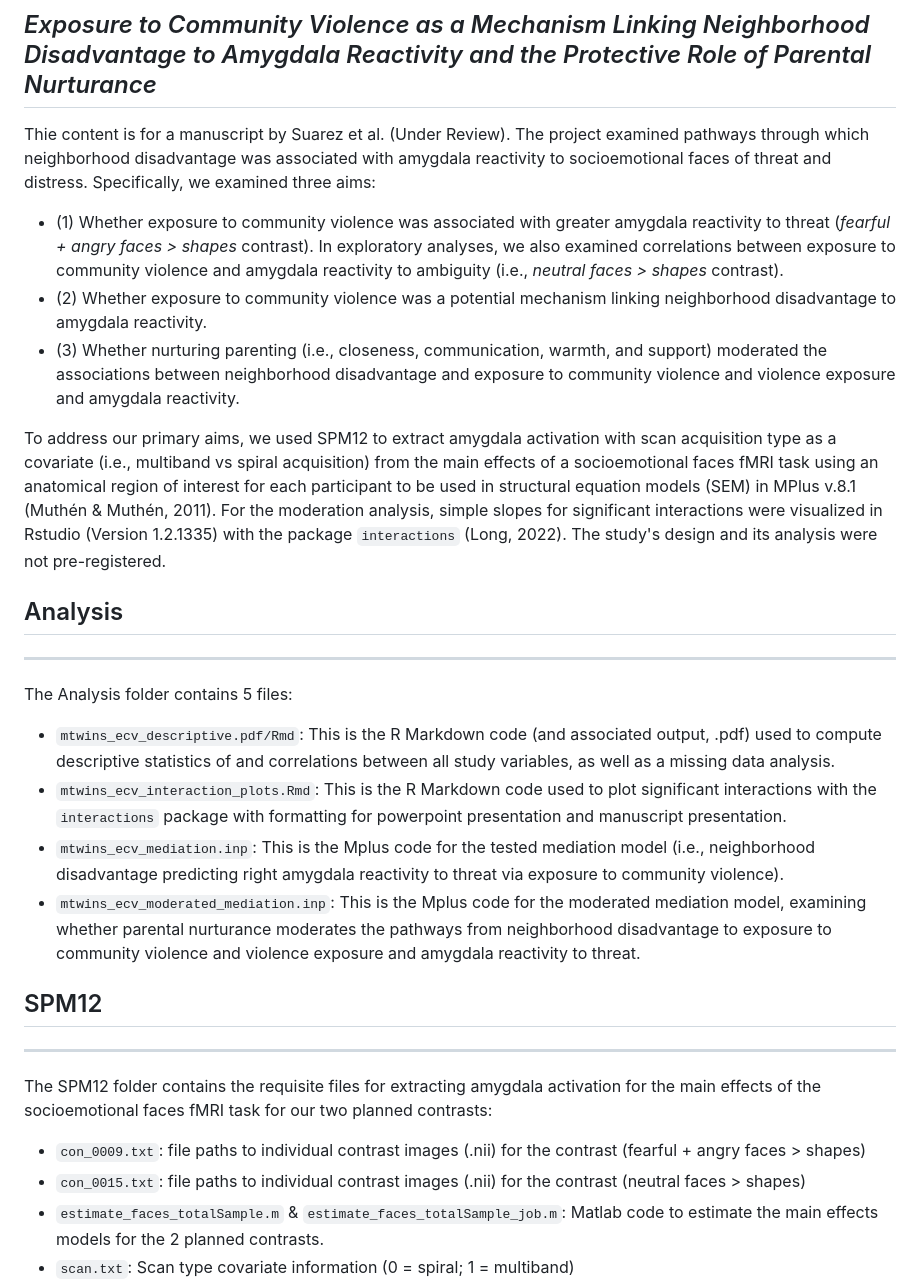
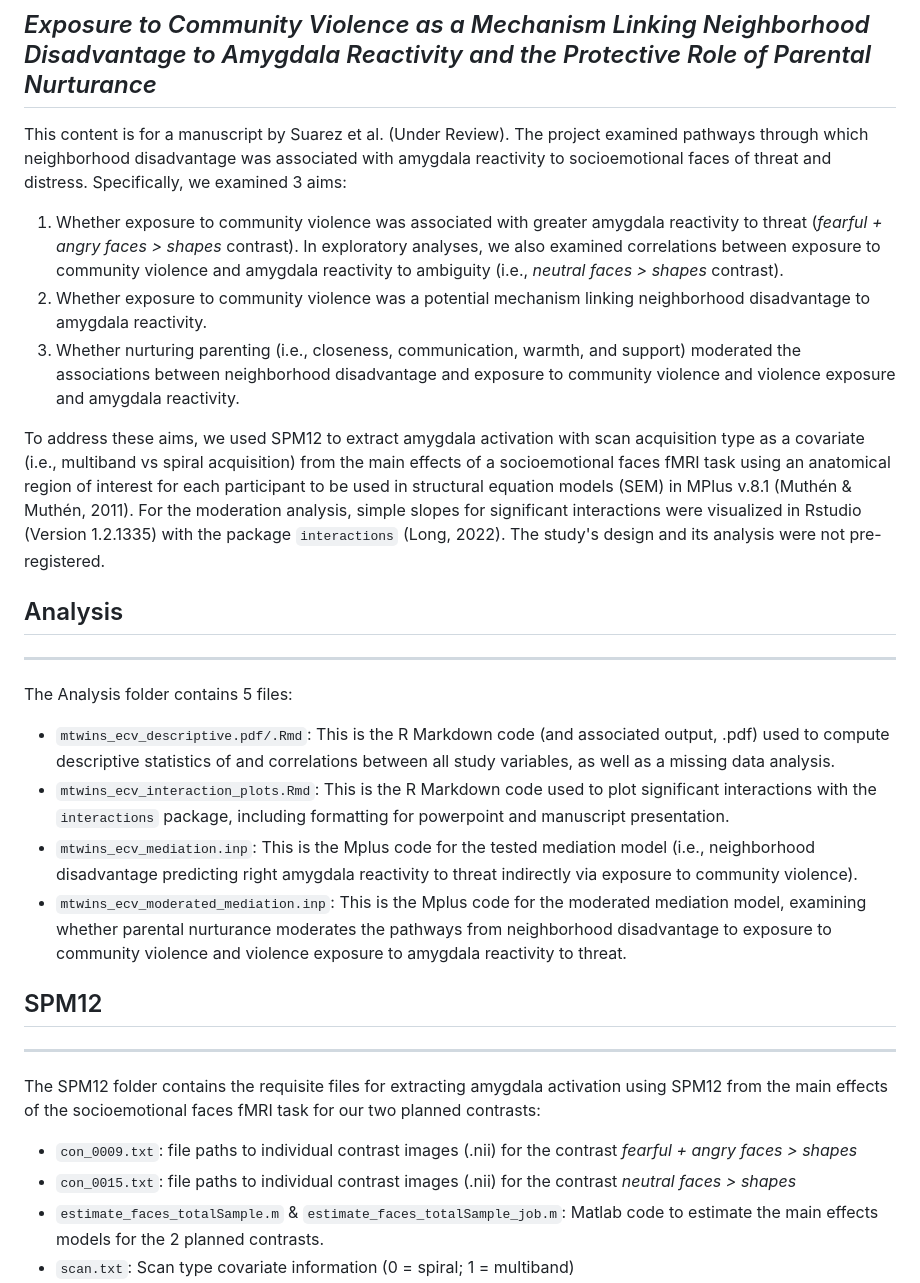
Before and after one commit to gabrielalsuarez/MTwiNS_Exposure_to_Community_Violence, a Markdown page: README.md, the part around the change. GitHub-like rendering.

```diff
--- a/README.md
+++ b/README.md
@@ -1,31 +1,31 @@
 # MTwiNS_Exposure_to_Community_Violence
 ## *Exposure to Community Violence as a Mechanism Linking Neighborhood Disadvantage to Amygdala Reactivity and the Protective Role of Parental Nurturance*
 
-Thie content is for a manuscript by Suarez et al. (Under Review). The project examined pathways through which neighborhood disadvantage was associated with amygdala reactivity to socioemotional faces of threat and distress. Specifically, we examined three aims:
+This content is for a manuscript by Suarez et al. (Under Review). The project examined pathways through which neighborhood disadvantage was associated with amygdala reactivity to socioemotional faces of threat and distress. Specifically, we examined 3 aims:
 
- - (1) Whether exposure to community violence was associated with greater amygdala reactivity to threat (*fearful + angry faces > shapes* contrast). In exploratory analyses, we also examined correlations between exposure to community violence and amygdala reactivity to ambiguity (i.e., *neutral faces > shapes* contrast).
- - (2) Whether exposure to community violence was a potential mechanism linking neighborhood disadvantage to amygdala reactivity.
- - (3) Whether nurturing parenting (i.e., closeness, communication, warmth, and support) moderated the associations between neighborhood disadvantage and exposure to community violence and violence exposure and amygdala reactivity.
+ 1. Whether exposure to community violence was associated with greater amygdala reactivity to threat (*fearful + angry faces > shapes* contrast). In exploratory analyses, we also examined correlations between exposure to community violence and amygdala reactivity to ambiguity (i.e., *neutral faces > shapes* contrast).
+ 2. Whether exposure to community violence was a potential mechanism linking neighborhood disadvantage to amygdala reactivity.
+ 3. Whether nurturing parenting (i.e., closeness, communication, warmth, and support) moderated the associations between neighborhood disadvantage and exposure to community violence and violence exposure and amygdala reactivity.
 
-To address our primary aims, we used SPM12 to extract amygdala activation with scan acquisition type as a covariate (i.e., multiband vs spiral acquisition) from the main effects of a socioemotional faces fMRI task using an anatomical region of interest for each participant to be used in structural equation models (SEM) in MPlus v.8.1 (Muthén & Muthén, 2011). For the moderation analysis, simple slopes for significant interactions were visualized in Rstudio (Version 1.2.1335) with the package `interactions` (Long, 2022). The study's design and its analysis were not pre-registered.
+To address these aims, we used SPM12 to extract amygdala activation with scan acquisition type as a covariate (i.e., multiband vs spiral acquisition) from the main effects of a socioemotional faces fMRI task using an anatomical region of interest for each participant to be used in structural equation models (SEM) in MPlus v.8.1 (Muthén & Muthén, 2011). For the moderation analysis, simple slopes for significant interactions were visualized in Rstudio (Version 1.2.1335) with the package `interactions` (Long, 2022). The study's design and its analysis were not pre-registered.
 
 ## Analysis
 ---
 
 The Analysis folder contains 5 files:
 
- - `mtwins_ecv_descriptive.pdf/Rmd`: This is the R Markdown code (and associated output, .pdf) used to compute descriptive statistics of and correlations between all study variables, as well as a missing data analysis.
- - `mtwins_ecv_interaction_plots.Rmd`: This is the R Markdown code used to plot significant interactions with the `interactions` package with formatting for powerpoint presentation and manuscript presentation.
- - `mtwins_ecv_mediation.inp`: This is the Mplus code for the tested mediation model (i.e., neighborhood disadvantage predicting right amygdala reactivity to threat via exposure to community violence).
- - `mtwins_ecv_moderated_mediation.inp`: This is the Mplus code for the moderated mediation model, examining whether parental nurturance moderates the pathways from neighborhood disadvantage to exposure to community violence and violence exposure and amygdala reactivity to threat.
+ - `mtwins_ecv_descriptive.pdf/.Rmd`: This is the R Markdown code (and associated output, .pdf) used to compute descriptive statistics of and correlations between all study variables, as well as a missing data analysis.
+ - `mtwins_ecv_interaction_plots.Rmd`: This is the R Markdown code used to plot significant interactions with the `interactions` package, including formatting for powerpoint and manuscript presentation.
+ - `mtwins_ecv_mediation.inp`: This is the Mplus code for the tested mediation model (i.e., neighborhood disadvantage predicting right amygdala reactivity to threat indirectly via exposure to community violence).
+ - `mtwins_ecv_moderated_mediation.inp`: This is the Mplus code for the moderated mediation model, examining whether parental nurturance moderates the pathways from neighborhood disadvantage to exposure to community violence and violence exposure to amygdala reactivity to threat.
 
 ## SPM12
 ---
 
-The SPM12 folder contains the requisite files for extracting amygdala activation for the main effects of the socioemotional faces fMRI task for our two planned contrasts:
+The SPM12 folder contains the requisite files for extracting amygdala activation using SPM12 from the main effects of the socioemotional faces fMRI task for our two planned contrasts:
 
- - `con_0009.txt`: file paths to individual contrast images (.nii) for the contrast (fearful + angry faces > shapes)
- - `con_0015.txt`: file paths to individual contrast images (.nii) for the contrast (neutral faces > shapes)
+ - `con_0009.txt`: file paths to individual contrast images (.nii) for the contrast *fearful + angry faces > shapes*
+ - `con_0015.txt`: file paths to individual contrast images (.nii) for the contrast *neutral faces > shapes*
  - `estimate_faces_totalSample.m` & `estimate_faces_totalSample_job.m`: Matlab code to estimate the main effects models for the 2 planned contrasts.
  - `scan.txt`: Scan type covariate information (0 = spiral; 1 = multiband)
  - `specify_faces_totalSample.m` & `specify_faces_totalSample_job.m`: Matlab code used to specify the desired model examining the main effects for the 2 planned contrasts with scan type included as a covariate.
```
